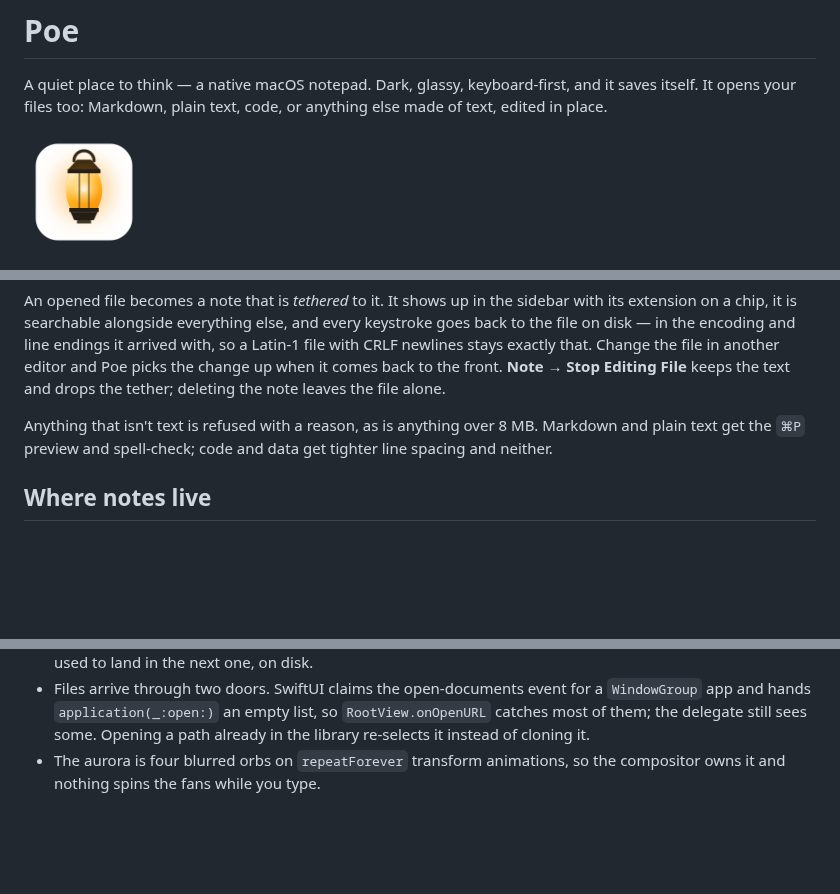
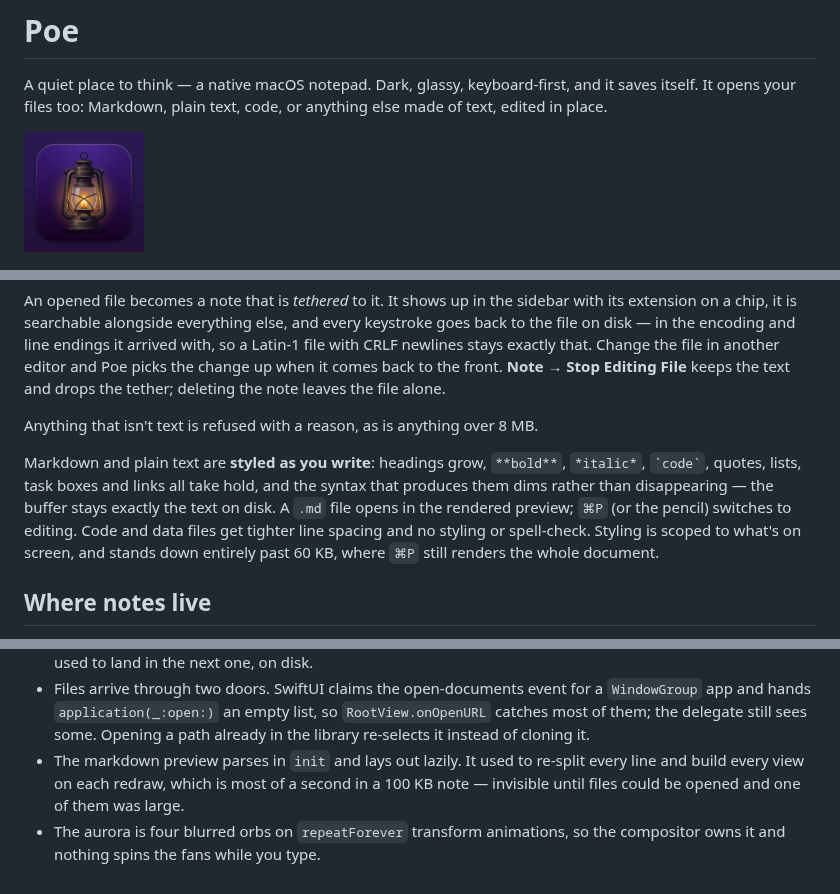
Before and after one commit to zahnno/poe, a Markdown page: README.md, 3 parts joined by grey strips. Rendered like a GitHub page; pictures changed too: assets/icon.png; blank space fills up the shorter version.

```diff
--- a/README.md
+++ b/README.md
@@ -55,8 +55,14 @@ to the front. **Note → Stop Editing File** keeps the text and drops the tether
 deleting the note leaves the file alone.
 
 Anything that isn't text is refused with a reason, as is anything over 8 MB.
-Markdown and plain text get the `⌘P` preview and spell-check; code and data get
-tighter line spacing and neither.
+
+Markdown and plain text are **styled as you write**: headings grow, `**bold**`,
+`*italic*`, `` `code` ``, quotes, lists, task boxes and links all take hold, and
+the syntax that produces them dims rather than disappearing — the buffer stays
+exactly the text on disk. A `.md` file opens in the rendered preview; `⌘P` (or
+the pencil) switches to editing. Code and data files get tighter line spacing
+and no styling or spell-check. Styling is scoped to what's on screen, and stands
+down entirely past 60 KB, where `⌘P` still renders the whole document.
 
 ## Where notes live
 
@@ -140,5 +147,8 @@ swiftc Sources/Poe/Model/TextFile.swift Sources/Poe/Model/Note.swift \
   `WindowGroup` app and hands `application(_:open:)` an empty list, so
   `RootView.onOpenURL` catches most of them; the delegate still sees some.
   Opening a path already in the library re-selects it instead of cloning it.
+- The markdown preview parses in `init` and lays out lazily. It used to re-split
+  every line and build every view on each redraw, which is most of a second in a
+  100 KB note — invisible until files could be opened and one of them was large.
 - The aurora is four blurred orbs on `repeatForever` transform animations, so
   the compositor owns it and nothing spins the fans while you type.
```
Also changed, not shown: other parts of README.md (+1 -0 lines), assets/AppIcon.png (added), 10 other files.
